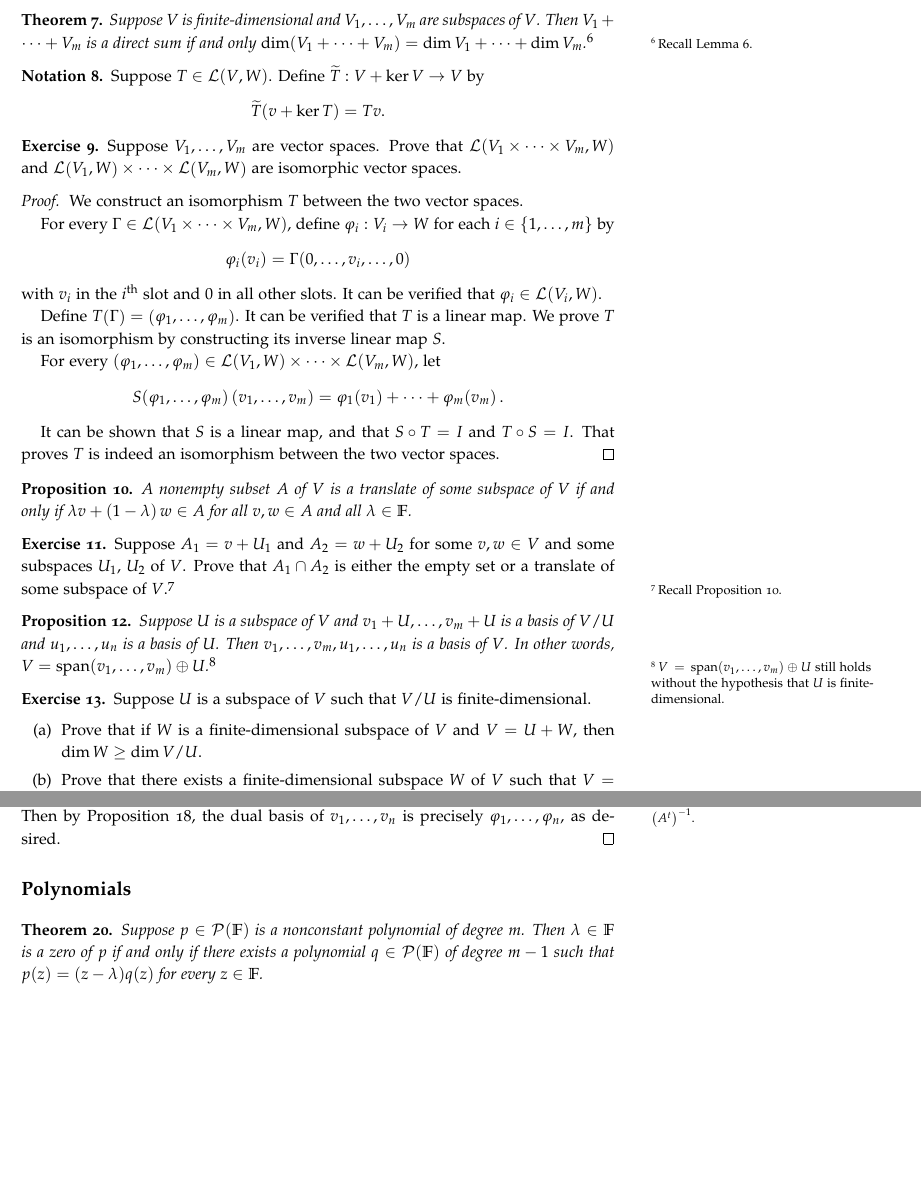
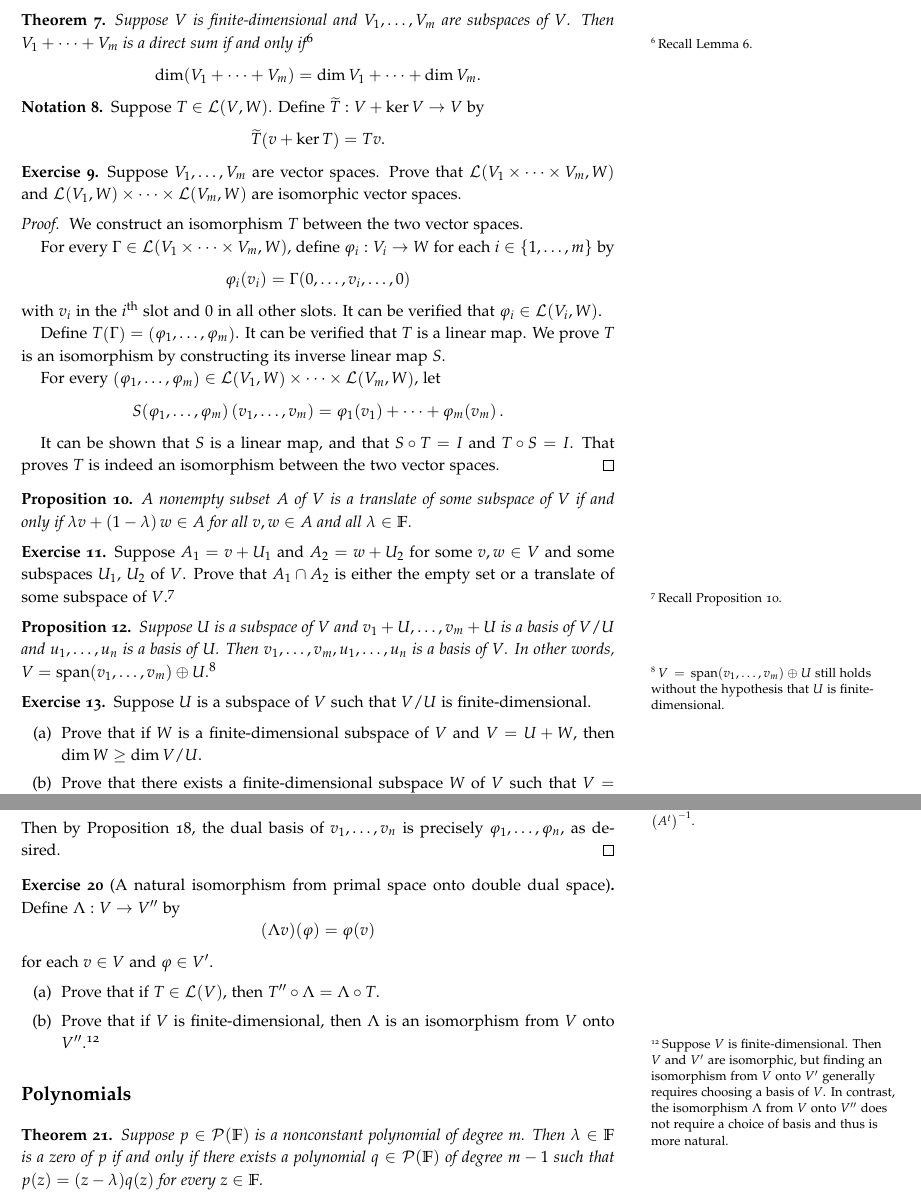
Before and after one commit to melonTree68/math-notes, a LaTeX document (LADR_note/main.tex): two parts of pages 3 and 5 of 6, joined at a grey line, cut so that both start at the same text, the shorter picture padded with empty space. Compiled offline with pdfLaTeX.

Commit message:
Update LADR_note
Modify the section of duality.

```diff
--- a/LADR_note/main.tex
+++ b/LADR_note/main.tex
@@ -190,7 +196,9 @@
 \end{lem}
 
 \begin{thm}
-	Suppose $V$ is finite-dimensional and $V_1,\dots,V_m$ are subspaces of $V$. Then $V_1+\cdots+V_m$ is a direct sum if and only $\dim\bra{V_1+\cdots+V_m} = \dim V_1+\cdots+\dim V_m$.\footnote{Recall Lemma~\ref{lem: direct sum and product space}.}
+	Suppose $V$ is finite-dimensional and $V_1,\dots,V_m$ are subspaces of $V$. Then $V_1+\cdots+V_m$ is a direct sum if and only if%
+    \footnote{Recall Lemma~\ref{lem: direct sum and product space}.}
+	\[\dim\bra{V_1+\cdots+V_m} = \dim V_1+\cdots+\dim V_m.\]
 \end{thm}
 % \begin{proof}
 % 	Recall Lemma~\ref{lem: direct sum and product space}.Because $\Gamma$ is surjective, by the fundamental theorem of linear maps, $V_1+\cdots+V_m$ is a direct sum if and only if $\dim\bra{V_1+\cdots+V_m} = \dim\bra{V_1\times\cdots\times V_m} = \dim V_1+\cdots+\dim V_m$.
@@ -224,11 +232,13 @@
 \end{prop}
 
 \begin{exer}
-	Suppose $A_1=v+U_1$ and $A_2=w+U_2$ for some $v,w\in V$ and some subspaces $U_1$, $U_2$ of $V$. Prove that $A_1\cap A_2$ is either the empty set or a translate of some subspace of $V$.\footnote{Recall Proposition~\ref{prop: test for translate}.}
+	Suppose $A_1=v+U_1$ and $A_2=w+U_2$ for some $v,w\in V$ and some subspaces $U_1$, $U_2$ of $V$. Prove that $A_1\cap A_2$ is either the empty set or a translate of some subspace of $V$.%
+    \footnote{Recall Proposition~\ref{prop: test for translate}.}
 \end{exer}
 
 \begin{prop}\label{prop: direct sum from quotient space}
-	Suppose $U$ is a subspace of $V$ and $v_1+U,\dots,v_m+U$ is a basis of $V/U$ and $u_1,\dots,u_n$ is a basis of $U$. Then $v_1,\dots,v_m,u_1,\dots,u_n$ is a basis of $V$. In other words, $V=\spn(v_1,\dots,v_m)\oplus U$.\footnote{$V=\spn(v_1,\dots,v_m)\oplus U$ still holds without the hypothesis that $U$ is finite-dimensional.}
+	Suppose $U$ is a subspace of $V$ and $v_1+U,\dots,v_m+U$ is a basis of $V/U$ and $u_1,\dots,u_n$ is a basis of $U$. Then $v_1,\dots,v_m,u_1,\dots,u_n$ is a basis of $V$. In other words, $V=\spn(v_1,\dots,v_m)\oplus U$.%
+    \footnote{$V=\spn(v_1,\dots,v_m)\oplus U$ still holds without the hypothesis that $U$ is finite-dimensional.}
 \end{prop}
 
 \begin{exer}
@@ -314,10 +326,23 @@
 		&=A^\intercal\cdot\M\bra{S,\bra{u_1,\dots,u_n}}=A^\intercal.
 	\end{align*}
 
-	Consider basis $v_1,\dots,v_n$ of $V$ such that the change of basis matrix from $u$'s to $v$'s is $\bra{A^\intercal}^{-1}$.\footnote{The change of basis for $V'\to V'$ corresponds to the transpose of $V\leftarrow V$, where transpose and inverse both come from duality. That gives the idea of considering $\bra{A^\intercal}^{-1}$.} Thus
+	Consider basis $v_1,\dots,v_n$ of $V$ such that the change of basis matrix from $u$'s to $v$'s is $\bra{A^\intercal}^{-1}$.%
+    \footnote{The change of basis for $V'\to V'$ corresponds to the transpose of $V\leftarrow V$, where transpose and inverse both come from duality. That gives the idea of considering $\bra{A^\intercal}^{-1}$.}
+	Thus
 	\[\M\bra{T,\bra{v_1,\dots,v_n}}=\M\bra{T,\bra{u_1,\dots,u_n}}\cdot\M\bra{I,\bra{v_1,\dots,v_n},\bra{u_1,\dots,u_n}}=I.\]
 	Then by Proposition~\ref{prop: matrix of dual basis}, the dual basis of $v_1,\dots,v_n$ is precisely $\phi_1,\dots,\phi_n$, as desired.
 \end{proof}
+
+\begin{exer}[A natural isomorphism from primal space onto double dual space]
+	Define $\Lambda:V\to V''$ by
+	\[(\Lambda v)(\phi)=\phi(v)\]
+	for each $v\in V$ and $\phi\in V'$.
+	\begin{enumerate}
+		\item Prove that if $T\in\L(V)$, then $T''\circ\Lambda=\Lambda\circ T$.
+		\item Prove that if $V$ is finite-dimensional, then $\Lambda$ is an isomorphism from $V$ onto $V''$.%
+    	\footnote{Suppose $V$ is finite-dimensional. Then $V$ and $V'$ are isomorphic, but finding an isomorphism from $V$ onto $V'$ generally requires choosing a basis of $V$. In contrast, the isomorphism $\Lambda$ from $V$ onto $V''$ does not require a choice of basis and thus is more natural.}
+	\end{enumerate}
+\end{exer}
 
 
 \section{Polynomials}
```
Also changed, not shown: LADR_note/main.pdf, LADR_note/main.tex (28 more changed lines), 2 other files.
